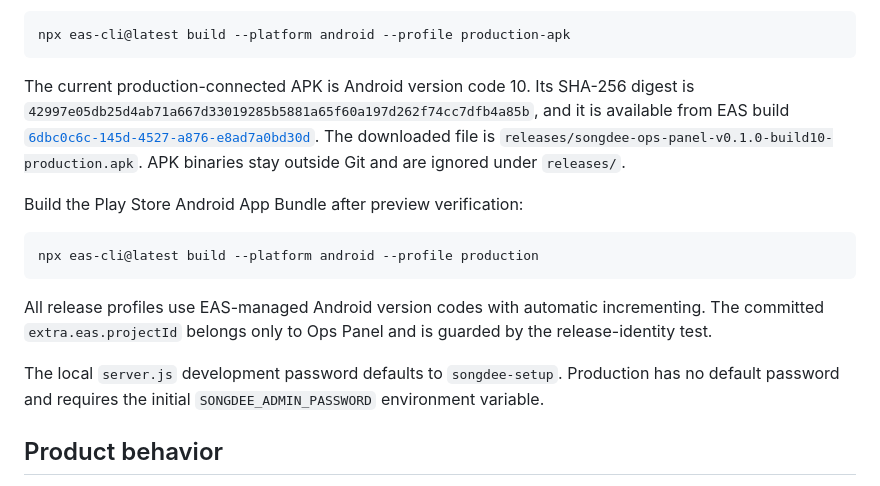
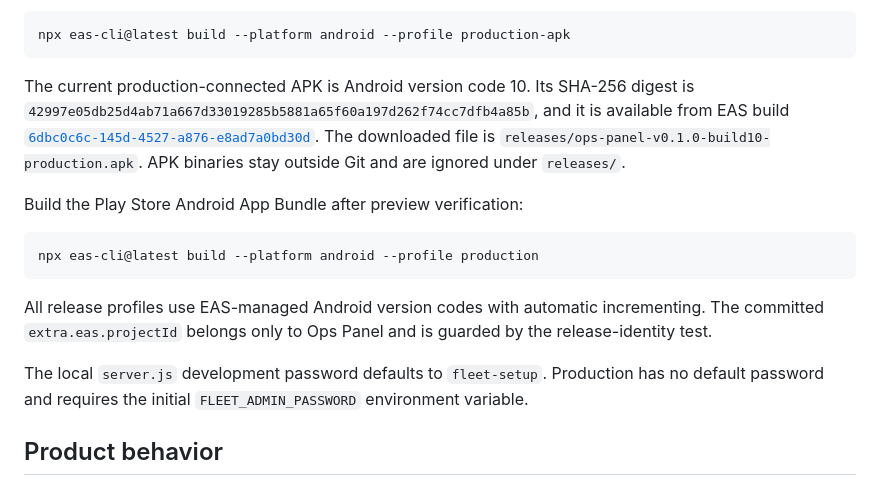
Before and after one commit to peuanthinsan/ops-panel, a Markdown page: README.md, the part around one of its changes. Drawn GitHub-style.

````diff
--- a/README.md
+++ b/README.md
@@ -115,7 +115,7 @@ Build a production-connected, release-signed APK for direct installation:
 npx eas-cli@latest build --platform android --profile production-apk
 ```
 
-The current production-connected APK is Android version code 10. Its SHA-256 digest is `42997e05db25d4ab71a667d33019285b5881a65f60a197d262f74cc7dfb4a85b`, and it is available from EAS build [`6dbc0c6c-145d-4527-a876-e8ad7a0bd30d`](https://expo.dev/accounts/peuanthinsan/projects/songdee-ops-panel/builds/6dbc0c6c-145d-4527-a876-e8ad7a0bd30d). The downloaded file is `releases/songdee-ops-panel-v0.1.0-build10-production.apk`. APK binaries stay outside Git and are ignored under `releases/`.
+The current production-connected APK is Android version code 10. Its SHA-256 digest is `42997e05db25d4ab71a667d33019285b5881a65f60a197d262f74cc7dfb4a85b`, and it is available from EAS build [`6dbc0c6c-145d-4527-a876-e8ad7a0bd30d`](https://expo.dev/accounts/peuanthinsan/projects/ops-panel/builds/6dbc0c6c-145d-4527-a876-e8ad7a0bd30d). The downloaded file is `releases/ops-panel-v0.1.0-build10-production.apk`. APK binaries stay outside Git and are ignored under `releases/`.
 
 Build the Play Store Android App Bundle after preview verification:
 
@@ -125,7 +125,7 @@ npx eas-cli@latest build --platform android --profile production
 
 All release profiles use EAS-managed Android version codes with automatic incrementing. The committed `extra.eas.projectId` belongs only to Ops Panel and is guarded by the release-identity test.
 
-The local `server.js` development password defaults to `songdee-setup`. Production has no default password and requires the initial `SONGDEE_ADMIN_PASSWORD` environment variable.
+The local `server.js` development password defaults to `fleet-setup`. Production has no default password and requires the initial `FLEET_ADMIN_PASSWORD` environment variable.
 
 ## Product behavior
 
````
Also changed, not shown: other parts of README.md (+19 -19 lines).
